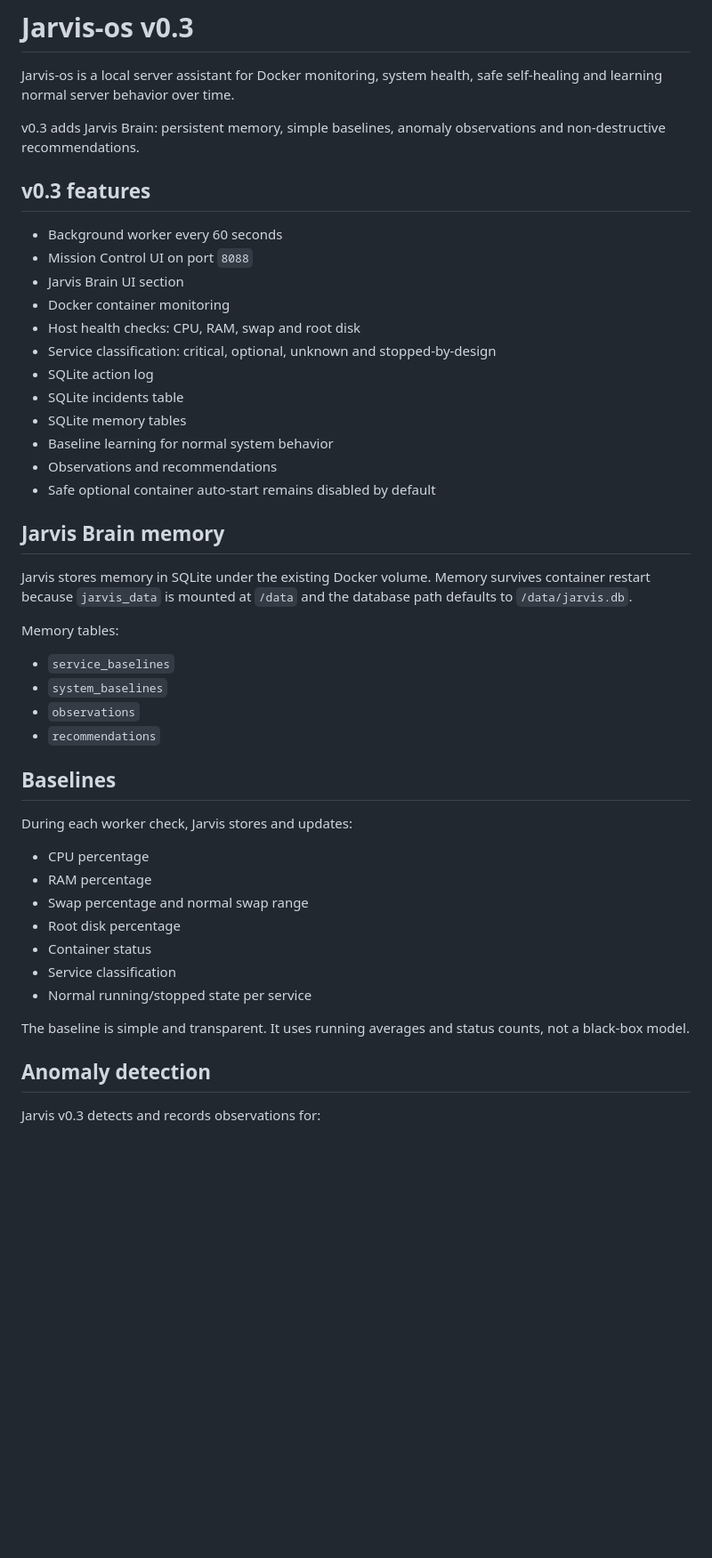
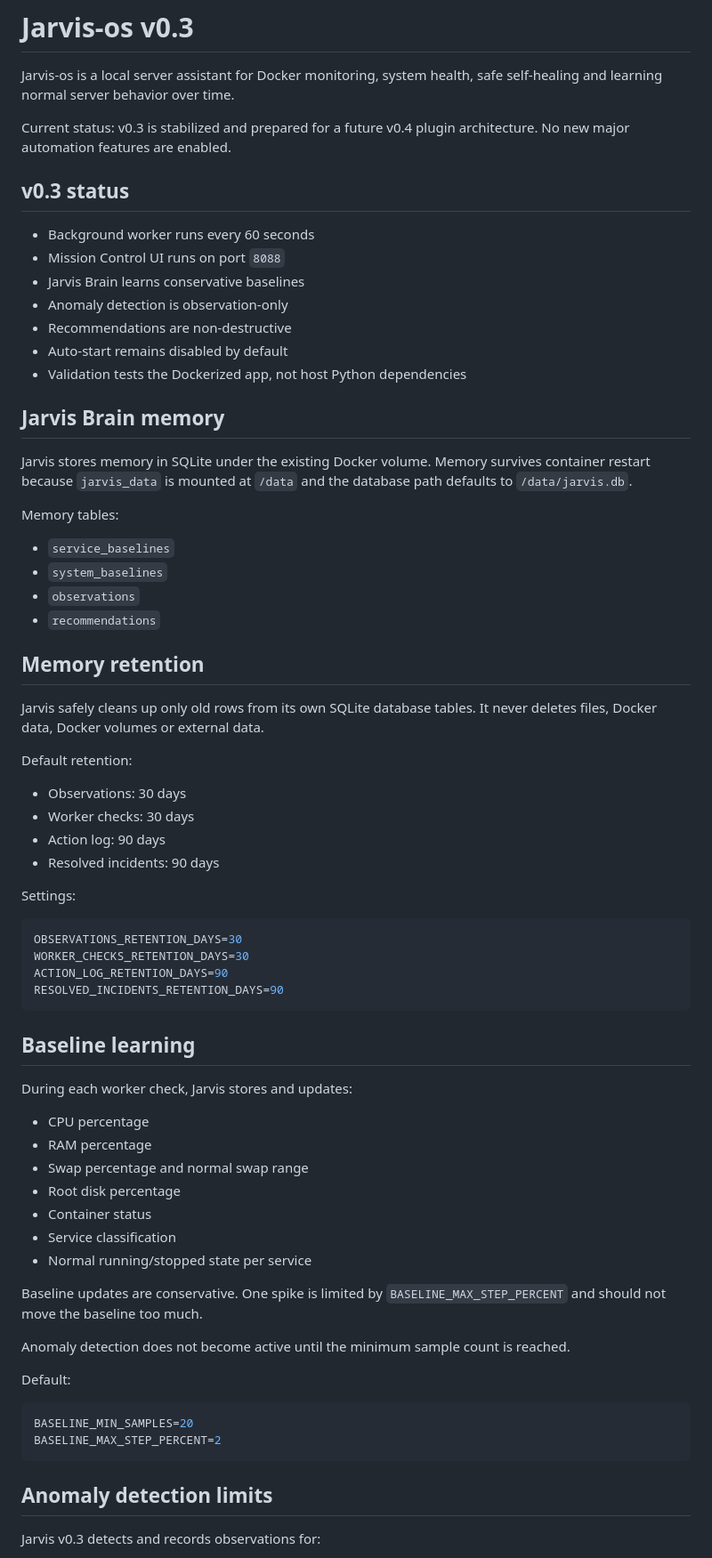
Before and after one commit to stuetcl-sudo/Jarvis-os, a Markdown page: README.md, the part around one of its changes. Shown at 89% size. Drawn GitHub-style; blank space fills up the shorter version.

Commit message:
Update README for stabilized v0.3

````diff
--- a/README.md
+++ b/README.md
@@ -2,22 +2,17 @@
 
 Jarvis-os is a local server assistant for Docker monitoring, system health, safe self-healing and learning normal server behavior over time.
 
-v0.3 adds Jarvis Brain: persistent memory, simple baselines, anomaly observations and non-destructive recommendations.
+Current status: v0.3 is stabilized and prepared for a future v0.4 plugin architecture. No new major automation features are enabled.
 
-## v0.3 features
+## v0.3 status
 
-- Background worker every 60 seconds
-- Mission Control UI on port `8088`
-- Jarvis Brain UI section
-- Docker container monitoring
-- Host health checks: CPU, RAM, swap and root disk
-- Service classification: critical, optional, unknown and stopped-by-design
-- SQLite action log
-- SQLite incidents table
-- SQLite memory tables
-- Baseline learning for normal system behavior
-- Observations and recommendations
-- Safe optional container auto-start remains disabled by default
+- Background worker runs every 60 seconds
+- Mission Control UI runs on port `8088`
+- Jarvis Brain learns conservative baselines
+- Anomaly detection is observation-only
+- Recommendations are non-destructive
+- Auto-start remains disabled by default
+- Validation tests the Dockerized app, not host Python dependencies
 
 ## Jarvis Brain memory
 
@@ -30,7 +25,27 @@ Memory tables:
 - `observations`
 - `recommendations`
 
-## Baselines
+## Memory retention
+
+Jarvis safely cleans up only old rows from its own SQLite database tables. It never deletes files, Docker data, Docker volumes or external data.
+
+Default retention:
+
+- Observations: 30 days
+- Worker checks: 30 days
+- Action log: 90 days
+- Resolved incidents: 90 days
+
+Settings:
+
+```env
+OBSERVATIONS_RETENTION_DAYS=30
+WORKER_CHECKS_RETENTION_DAYS=30
+ACTION_LOG_RETENTION_DAYS=90
+RESOLVED_INCIDENTS_RETENTION_DAYS=90
+```
+
+## Baseline learning
 
 During each worker check, Jarvis stores and updates:
 
@@ -42,9 +57,18 @@ During each worker check, Jarvis stores and updates:
 - Service classification
 - Normal running/stopped state per service
 
-The baseline is simple and transparent. It uses running averages and status counts, not a black-box model.
+Baseline updates are conservative. One spike is limited by `BASELINE_MAX_STEP_PERCENT` and should not move the baseline too much.
 
-## Anomaly detection
+Anomaly detection does not become active until the minimum sample count is reached.
+
+Default:
+
+```env
+BASELINE_MIN_SAMPLES=20
+BASELINE_MAX_STEP_PERCENT=2
+```
+
+## Anomaly detection limits
 
 Jarvis v0.3 detects and records observations for:
 
````
Also changed, not shown: other parts of README.md (+44 -6 lines).
